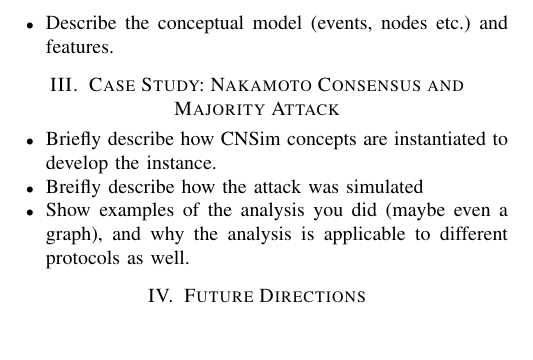
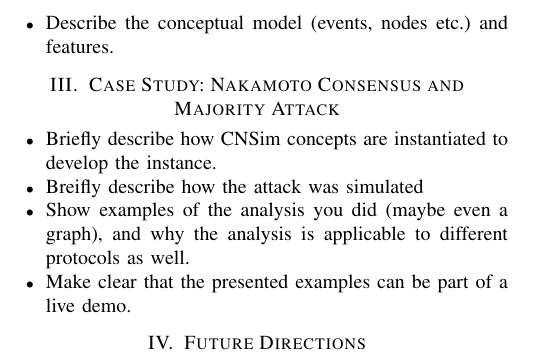
Before and after one commit to liaskos/icbc27-poster, a LaTeX paper (ICBC27-Poster.tex): part of page 2 of 2, cut so that both start at the same text, the shorter picture padded with empty space. Compiled offline with pdfLaTeX; a missing font is replaced by an installed copy or a similar font; a LaTeX package or settings file that is missing is left out.

Commit message:
minor update

```diff
--- a/ICBC27-Poster.tex
+++ b/ICBC27-Poster.tex
@@ -97,6 +97,7 @@ At the core of CNSim, lies CNSim-Engine, an object-oriented framework that \red{
 \item Briefly describe how CNSim concepts are instantiated to develop the instance.
 \item Breifly describe how the attack was simulated
 \item Show examples of the analysis you did (maybe even a graph), and why the analysis is applicable to different protocols as well.
+\item Make clear that the presented examples can be part of a live demo.
 \end{itemize}
 
 
```
